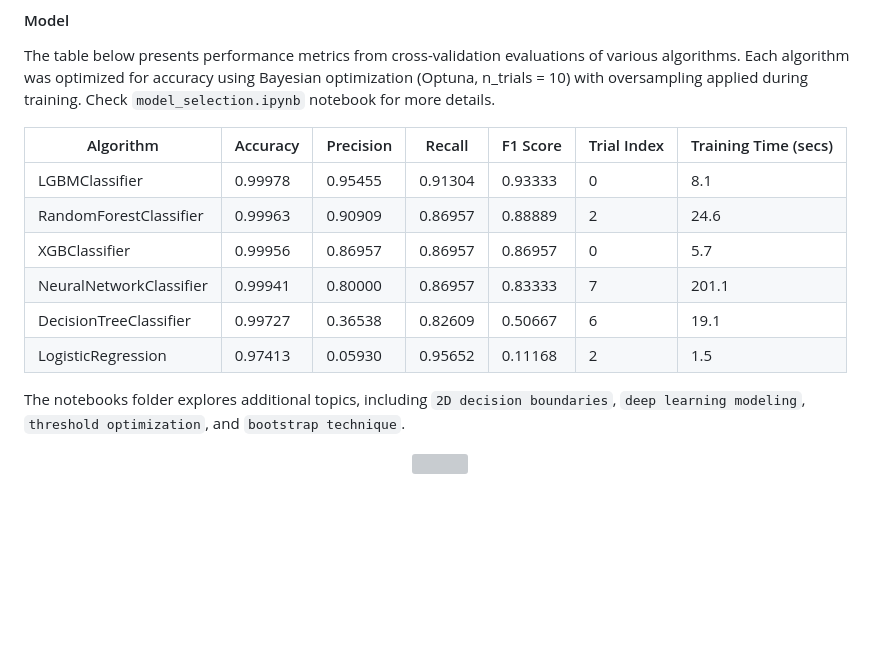
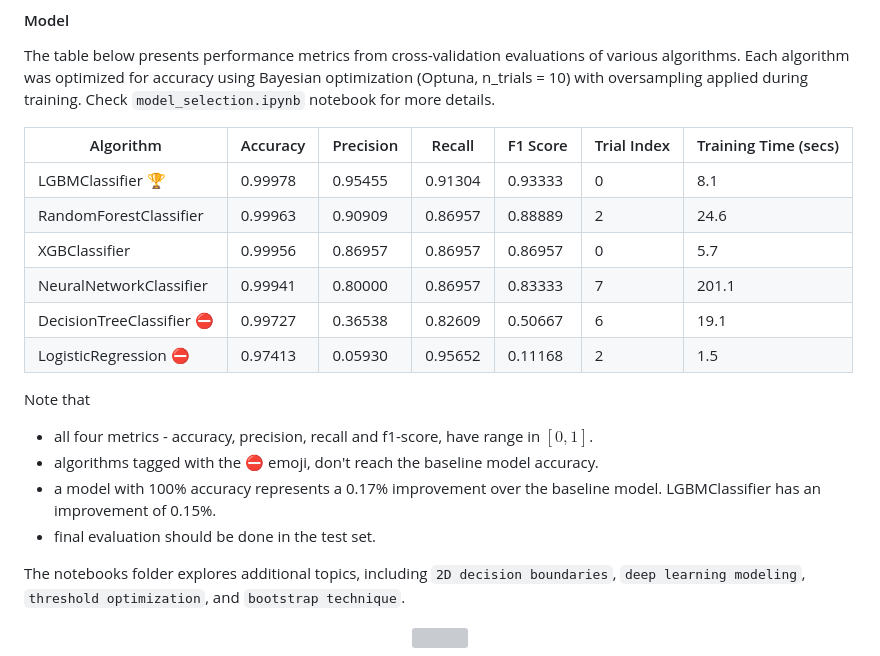
Before and after one commit to goncvlo/Fraud, a Markdown page: README.md, the part around the change. Rendered like a GitHub page; blank space fills up the shorter version; grey boxes are pictures that could not be loaded.

```diff
--- a/README.md
+++ b/README.md
@@ -27,12 +27,18 @@ The table below presents performance metrics from cross-validation evaluations o
 
 | Algorithm   | Accuracy | Precision | Recall | F1 Score | Trial Index | Training Time (secs) |
 |-------------|----------|-----------|--------|----------|----------|----------|
-| LGBMClassifier | 0.99978 | 0.95455 | 0.91304 | 0.93333 | 0 | 8.1 |
+| LGBMClassifier :trophy: | 0.99978 | 0.95455 | 0.91304 | 0.93333 | 0 | 8.1 |
 | RandomForestClassifier | 0.99963 | 0.90909 | 0.86957 | 0.88889 | 2 | 24.6 |
 | XGBClassifier | 0.99956 | 0.86957 | 0.86957 | 0.86957 | 0 | 5.7 |
 | NeuralNetworkClassifier | 0.99941 | 0.80000 | 0.86957 | 0.83333 | 7 | 201.1 |
-| DecisionTreeClassifier | 0.99727 | 0.36538 | 0.82609 | 0.50667 | 6 | 19.1 |
-| LogisticRegression | 0.97413 | 0.05930 | 0.95652 | 0.11168 | 2 | 1.5 |
+| DecisionTreeClassifier :no_entry: | 0.99727 | 0.36538 | 0.82609 | 0.50667 | 6 | 19.1 |
+| LogisticRegression :no_entry: | 0.97413 | 0.05930 | 0.95652 | 0.11168 | 2 | 1.5 |
+
+Note that
+- all four metrics - accuracy, precision, recall and f1-score, have range in $[0, 1]$.
+- algorithms tagged with the :no_entry: emoji, don't reach the baseline model accuracy.
+- a model with 100% accuracy represents a 0.17% improvement over the baseline model. LGBMClassifier has an improvement of 0.15%.
+- final evaluation should be done in the test set.
 
 The notebooks folder explores additional topics, including `2D decision boundaries`, `deep learning modeling`, `threshold optimization`, and `bootstrap technique`.
 
```
